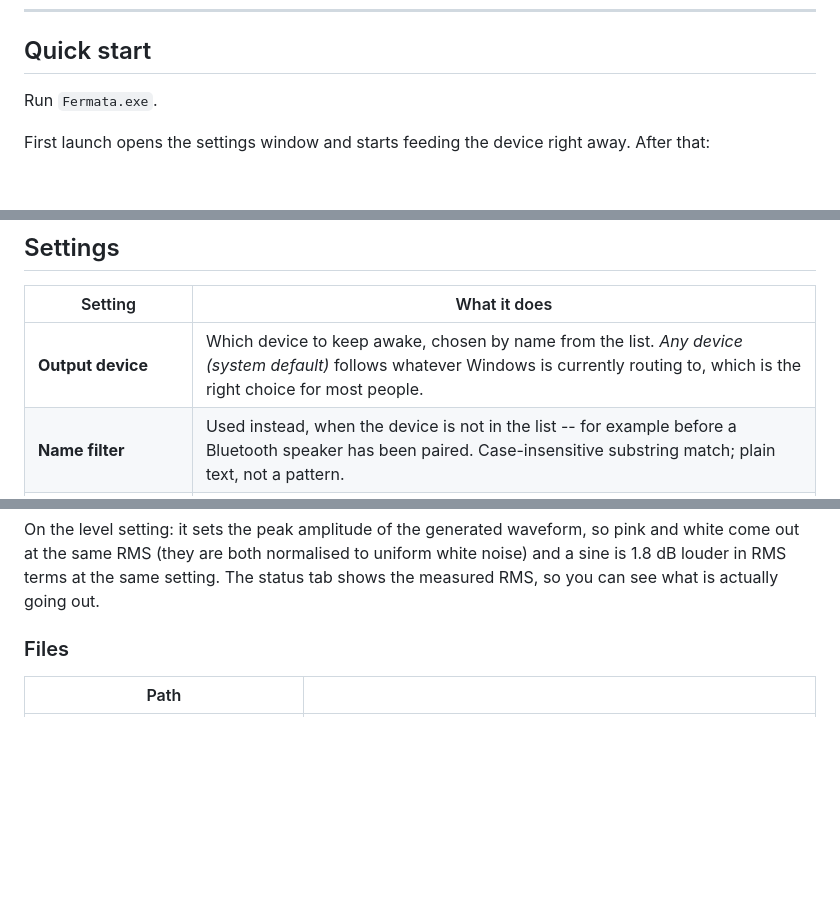
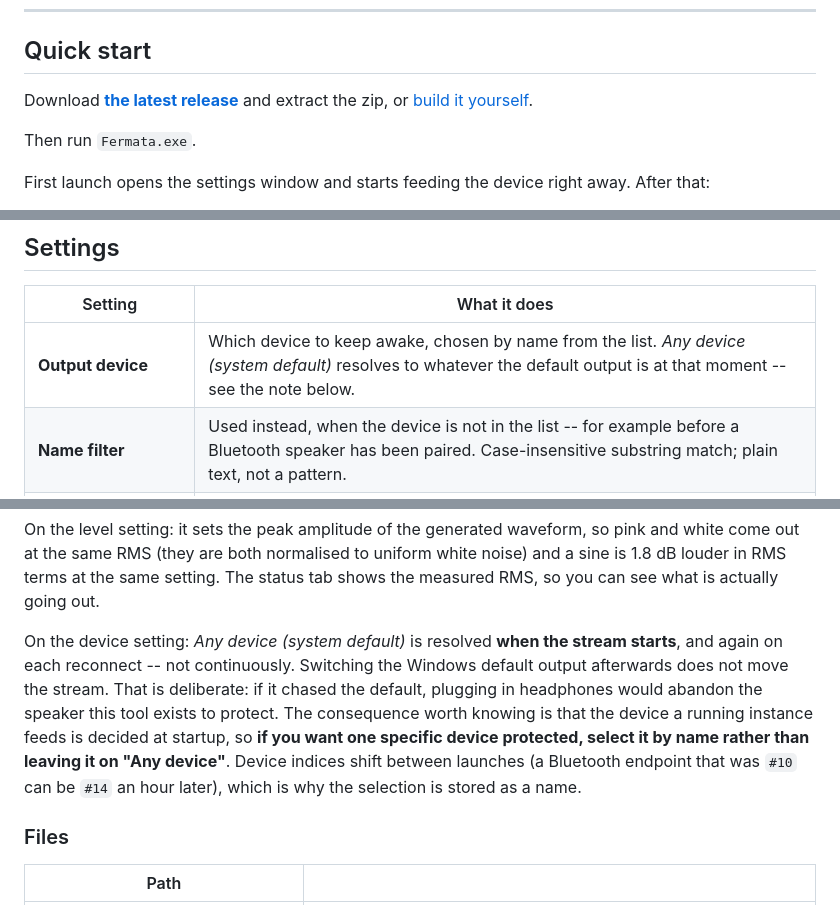
Before and after one commit to zaxchou/fermata, a Markdown page: README.md, 3 parts joined by grey strips. GitHub-like rendering; blank space fills up the shorter version.

Commit message:
Correct what "system default" actually means, and link the release
The settings table said the device list follows whatever Windows is currently
routing to. It does not: the default output is resolved when the stream starts
and again on each reconnect, so switching the Windows default afterwards leaves
the stream where it was.

Found by accident while verifying the release -- a self-test picked the
headphones while the running instance was still feeding the speaker, because the
default output had changed in between. The behaviour is right (if it followed the
default, plugging in headphones would abandon the speaker this tool exists to
protect), the description was not.

Both READMEs now say so, and spell out the consequence that matters: the device a
running instance feeds is decided at startup, so a specific device should be
selected by name rather than left on "Any device". The same observation is why
the selection is stored by name -- the Stanmore WASAPI endpoint was #10 at 18:32
and #14 at 18:45 in the same session.

Also points Quick start at the published release.

```diff
--- a/README.md
+++ b/README.md
@@ -74,7 +74,10 @@ this -- see the comparison further down.
 
 ## Quick start
 
-Run `Fermata.exe`.
+Download **[the latest release](https://github.com/zaxchou/fermata/releases/latest)**
+and extract the zip, or [build it yourself](#building-from-source).
+
+Then run `Fermata.exe`.
 
 First launch opens the settings window and starts feeding the device right away.
 After that:
@@ -94,7 +97,7 @@ sibling; copying the EXE alone will not work.
 
 | Setting | What it does |
 |---|---|
-| **Output device** | Which device to keep awake, chosen by name from the list. *Any device (system default)* follows whatever Windows is currently routing to, which is the right choice for most people. |
+| **Output device** | Which device to keep awake, chosen by name from the list. *Any device (system default)* resolves to whatever the default output is at that moment -- see the note below. |
 | **Name filter** | Used instead, when the device is not in the list -- for example before a Bluetooth speaker has been paired. Case-insensitive substring match; plain text, not a pattern. |
 | **Signal type** | Pink (default), white, or sine. Pink is the safe choice -- see above. |
 | **Frequency** | Only used by the sine signal. |
@@ -112,6 +115,16 @@ On the level setting: it sets the peak amplitude of the generated waveform, so
 pink and white come out at the same RMS (they are both normalised to uniform
 white noise) and a sine is 1.8 dB louder in RMS terms at the same setting. The
 status tab shows the measured RMS, so you can see what is actually going out.
+
+On the device setting: *Any device (system default)* is resolved **when the
+stream starts**, and again on each reconnect -- not continuously. Switching the
+Windows default output afterwards does not move the stream. That is deliberate:
+if it chased the default, plugging in headphones would abandon the speaker this
+tool exists to protect. The consequence worth knowing is that the device a
+running instance feeds is decided at startup, so **if you want one specific
+device protected, select it by name rather than leaving it on "Any device"**.
+Device indices shift between launches (a Bluetooth endpoint that was `#10` can be
+`#14` an hour later), which is why the selection is stored as a name.
 
 ### Files
 
```
Also changed, not shown: README.zh-CN.md (+6 -2 lines).
